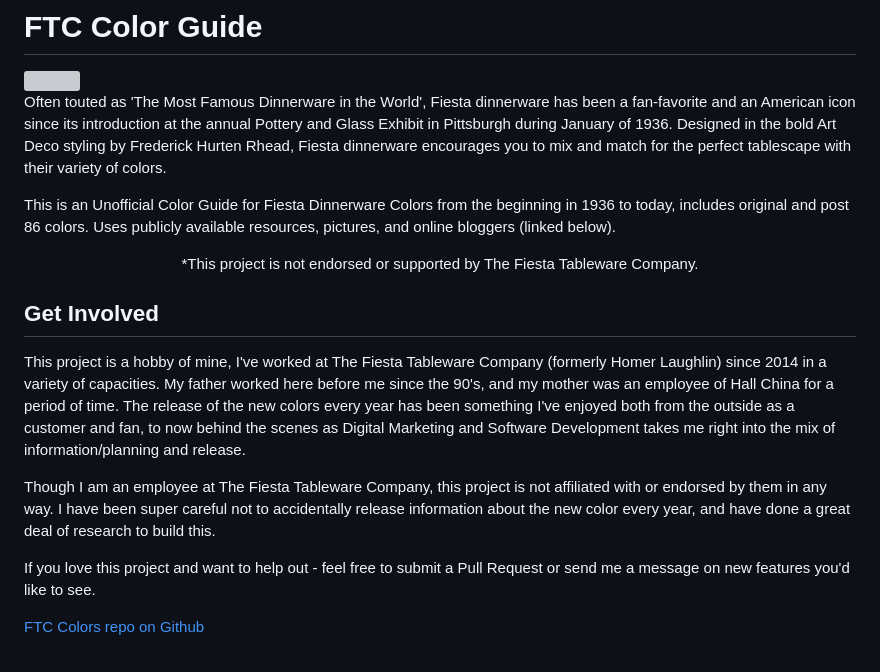
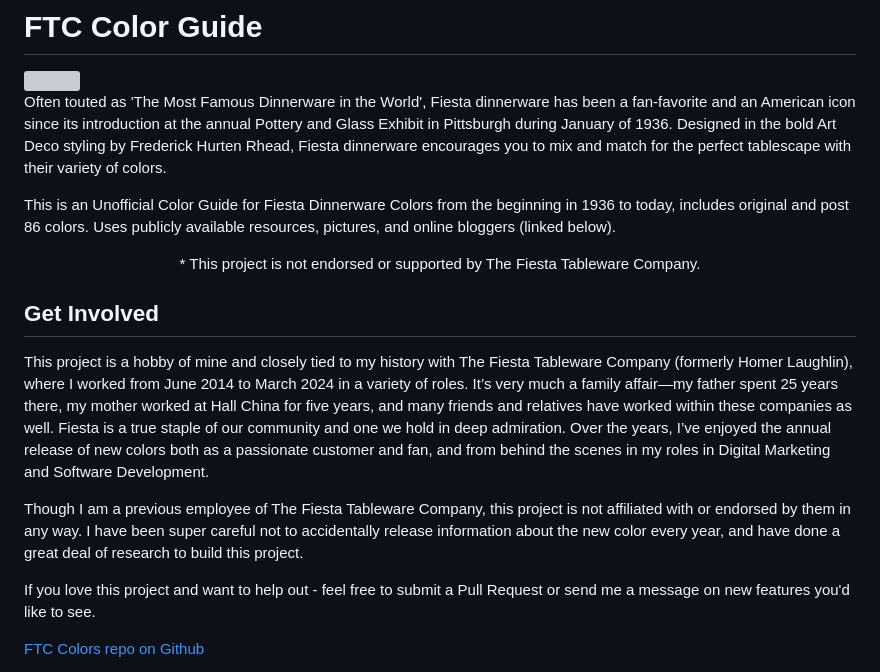
Before and after one commit to TheKicker/Fiesta-Color-Guide, a Markdown page: README.MD, the part around the change. Rendered like a GitHub page; grey boxes are pictures that could not be loaded.

```diff
--- a/README.MD
+++ b/README.MD
@@ -8,14 +8,14 @@ Often touted as 'The Most Famous Dinnerware in the World', Fiesta dinnerware has
 This is an Unofficial Color Guide for Fiesta Dinnerware Colors from the beginning in 1936 to today, includes original and post 86 colors.  Uses publicly available resources, pictures, and online bloggers (linked below).
 
 <div align="center">
-    *This project is not endorsed or supported by The Fiesta Tableware Company.
+    * This project is not endorsed or supported by The Fiesta Tableware Company.
 </div>
 
 ## Get Involved
 
-This project is a hobby of mine, I've worked at The Fiesta Tableware Company (formerly Homer Laughlin) since 2014 in a variety of capacities. My father worked here before me since the 90's, and my mother was an employee of Hall China for a period of time. The release of the new colors every year has been something I've enjoyed both from the outside as a customer and fan, to now behind the scenes as Digital Marketing and Software Development takes me right into the mix of information/planning and release.
+This project is a hobby of mine and closely tied to my history with The Fiesta Tableware Company (formerly Homer Laughlin), where I worked from June 2014 to March 2024 in a variety of roles. It’s very much a family affair—my father spent 25 years there, my mother worked at Hall China for five years, and many friends and relatives have worked within these companies as well. Fiesta is a true staple of our community and one we hold in deep admiration. Over the years, I’ve enjoyed the annual release of new colors both as a passionate customer and fan, and from behind the scenes in my roles in Digital Marketing and Software Development.
 
-Though I am an employee at The Fiesta Tableware Company, this project is not affiliated with or endorsed by them in any way.  I have been super careful not to accidentally release information about the new color every year, and have done a great deal of research to build this.
+Though I am a previous employee of The Fiesta Tableware Company, this project is not affiliated with or endorsed by them in any way.  I have been super careful not to accidentally release information about the new color every year, and have done a great deal of research to build this project.
 
 If you love this project and want to help out - feel free to submit a Pull Request or send me a message on new features you'd like to see.
 
```
